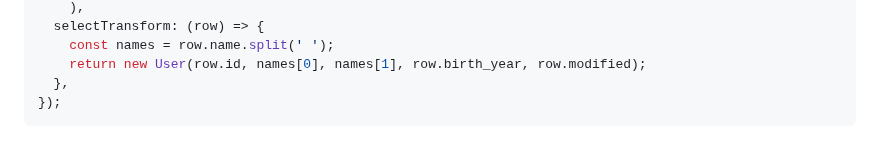
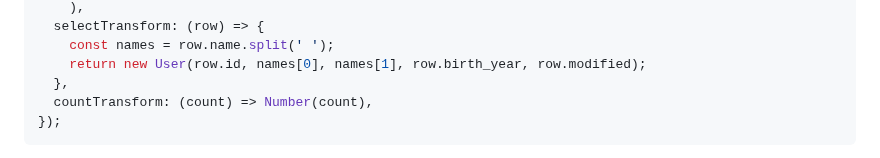
Before and after one commit to jtlapp/kysely-mapper, a Markdown page: README.md, the part around the change. GitHub-like rendering.

Commit message:
docs: add countTransform to intro example

````diff
--- a/README.md
+++ b/README.md
@@ -65,6 +65,7 @@ const table = new TableMapper(db, 'users', {
     const names = row.name.split(' ');
     return new User(row.id, names[0], names[1], row.birth_year, row.modified);
   },
+  countTransform: (count) => Number(count),
 });
 ```
 
````
